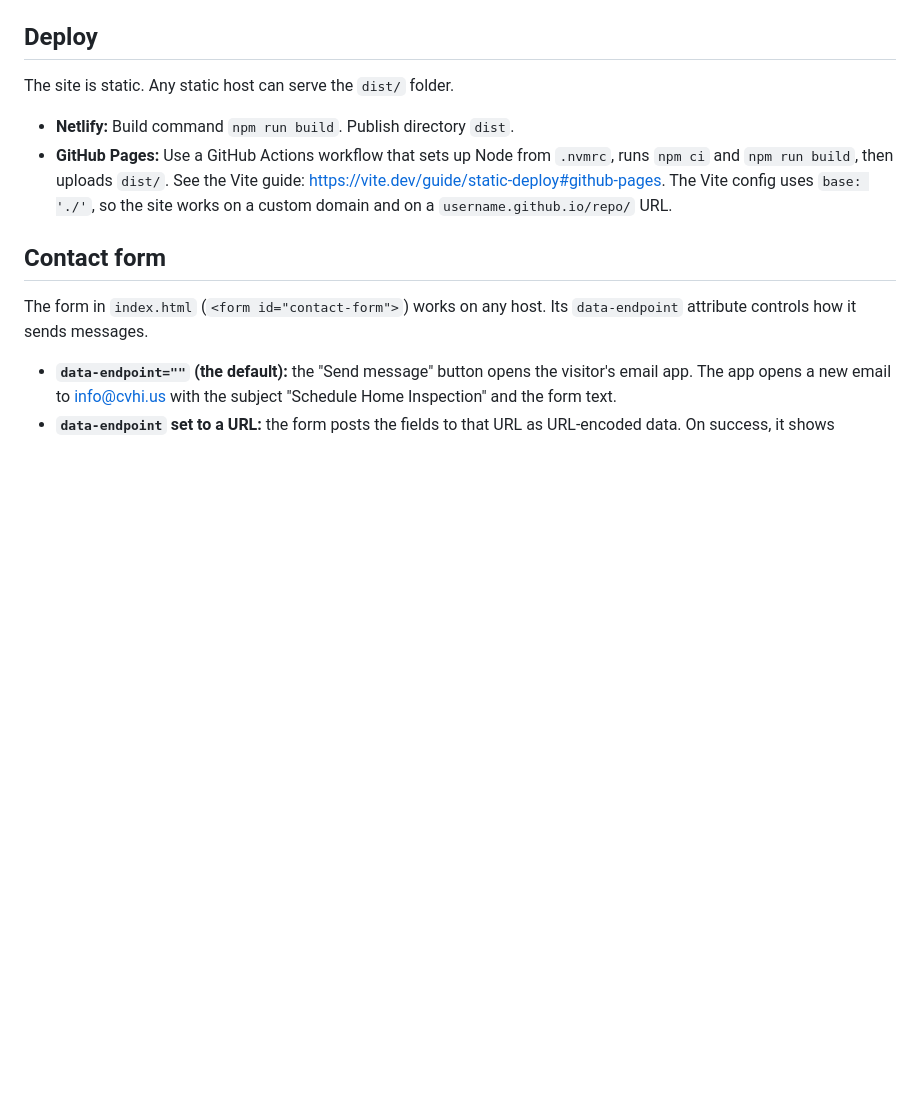
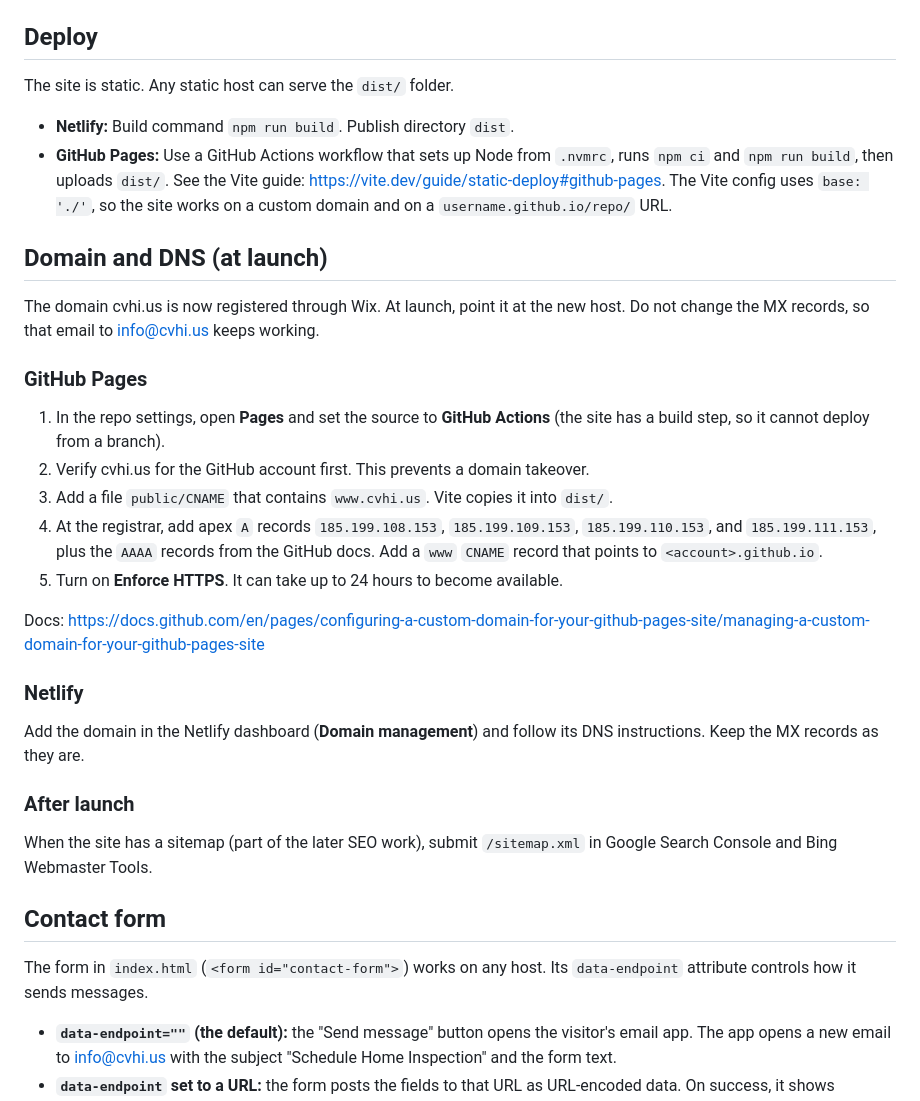
Before and after one commit to Black-Wren-Digital/clear-view-home-inspections, a Markdown page: README.md, the part around the change. Rendered like a GitHub page; blank space fills up the shorter version.

Commit message:
docs: add domain and DNS launch steps from the original README
Adapted for the Vite build: GitHub Pages deploys through GitHub Actions, and the CNAME file goes in public/ so it ends up in dist/.

Co-Authored-By: Claude Opus 5.5 <noreply@anthropic.com>

```diff
--- a/README.md
+++ b/README.md
@@ -28,6 +28,28 @@ The site is static. Any static host can serve the `dist/` folder.
 
 - **Netlify:** Build command `npm run build`. Publish directory `dist`.
 - **GitHub Pages:** Use a GitHub Actions workflow that sets up Node from `.nvmrc`, runs `npm ci` and `npm run build`, then uploads `dist/`. See the Vite guide: https://vite.dev/guide/static-deploy#github-pages. The Vite config uses `base: './'`, so the site works on a custom domain and on a `username.github.io/repo/` URL.
+
+## Domain and DNS (at launch)
+
+The domain cvhi.us is now registered through Wix. At launch, point it at the new host. Do not change the MX records, so that email to info@cvhi.us keeps working.
+
+### GitHub Pages
+
+1. In the repo settings, open **Pages** and set the source to **GitHub Actions** (the site has a build step, so it cannot deploy from a branch).
+2. Verify cvhi.us for the GitHub account first. This prevents a domain takeover.
+3. Add a file `public/CNAME` that contains `www.cvhi.us`. Vite copies it into `dist/`.
+4. At the registrar, add apex `A` records `185.199.108.153`, `185.199.109.153`, `185.199.110.153`, and `185.199.111.153`, plus the `AAAA` records from the GitHub docs. Add a `www` `CNAME` record that points to `<account>.github.io`.
+5. Turn on **Enforce HTTPS**. It can take up to 24 hours to become available.
+
+Docs: https://docs.github.com/en/pages/configuring-a-custom-domain-for-your-github-pages-site/managing-a-custom-domain-for-your-github-pages-site
+
+### Netlify
+
+Add the domain in the Netlify dashboard (**Domain management**) and follow its DNS instructions. Keep the MX records as they are.
+
+### After launch
+
+When the site has a sitemap (part of the later SEO work), submit `/sitemap.xml` in Google Search Console and Bing Webmaster Tools.
 
 ## Contact form
 
```
